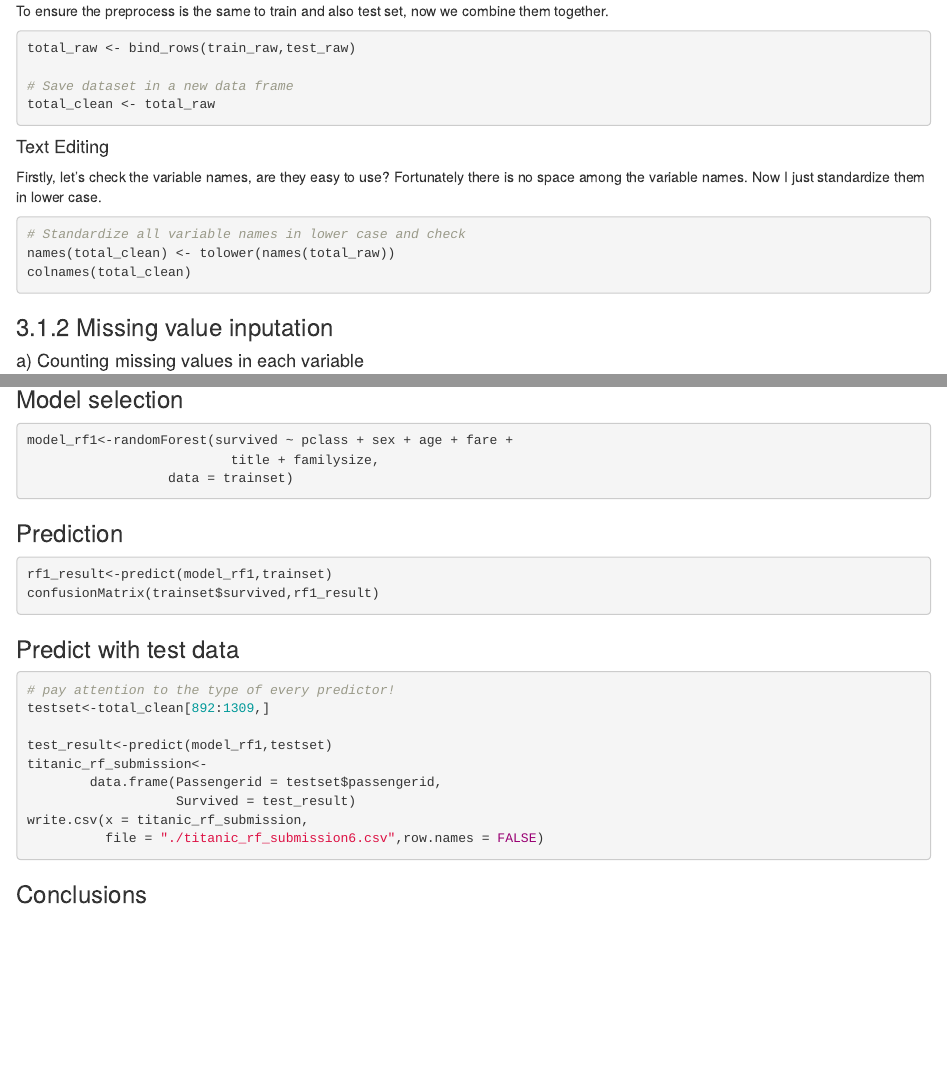
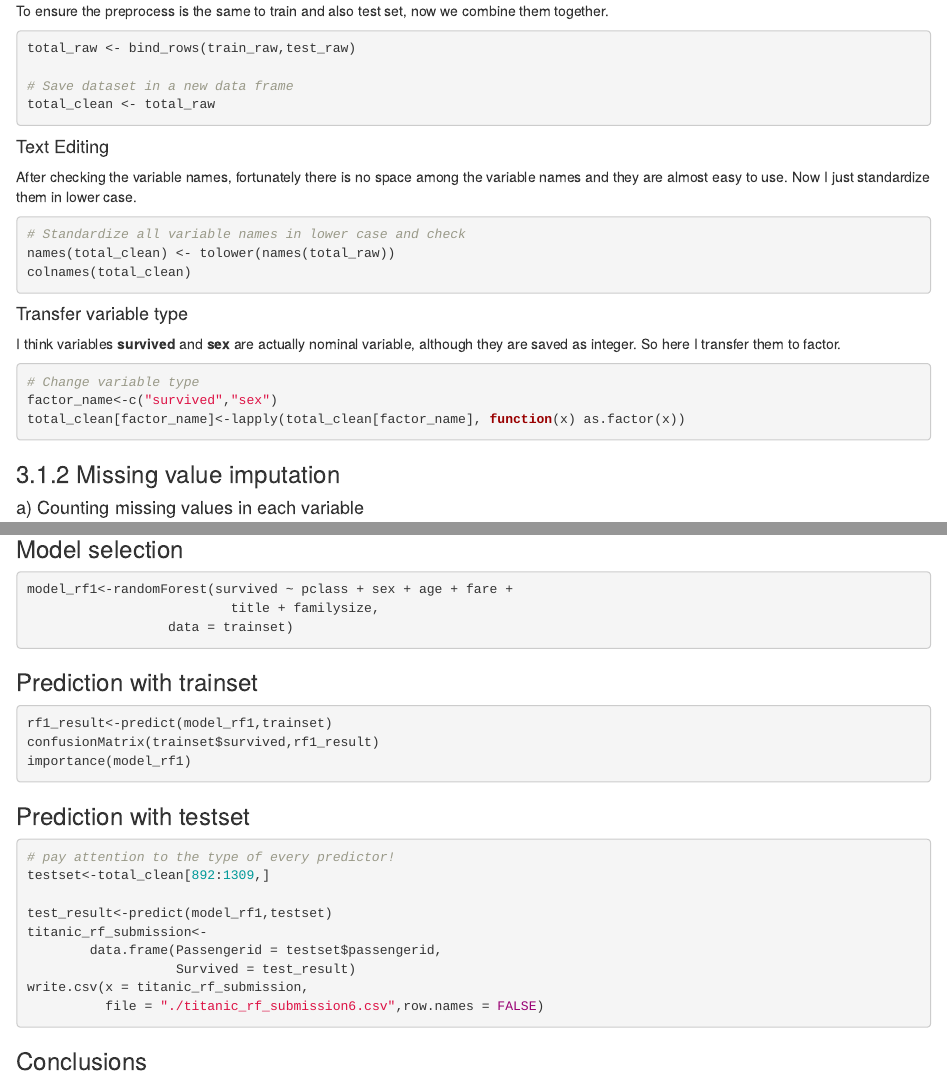
Before and after one commit to YutongLiu/Titanic-Survival-Analysis, an R Markdown document (Analysis-Report.rmd): the page in a window 1100 px wide, from 2260 px down, and a second part further down, joined at a grey line. Rendered offline with R 4.5, knitr and Pandoc, with nearby package versions; the code chunks are not run, so their results and figures are left out.

Commit message:
v1.3
Update the report, I'm too sleepy now... I'll continue tmr night.

````diff
--- a/Analysis-Report.rmd
+++ b/Analysis-Report.rmd
@@ -126,14 +126,22 @@ total_clean <- total_raw
 ```
 
 #### Text Editing
-Firstly, let's check the variable names, are they easy to use? Fortunately there is no space among the variable names. Now I just standardize them in lower case.
+After checking the variable names, fortunately there is no space among the variable names and they are almost easy to use. Now I just standardize them in lower case.
 ```{r text_edit,results = 'hide'}
 # Standardize all variable names in lower case and check
 names(total_clean) <- tolower(names(total_raw))
 colnames(total_clean)
 ```
+#### Transfer variable type
+I think variables **survived** and **sex** are actually nominal variable, although they are saved as integer.
+So here I transfer them to factor.
+```{r transfer_variable_type}
+# Change variable type
+factor_name<-c("survived","sex")
+total_clean[factor_name]<-lapply(total_clean[factor_name], function(x) as.factor(x))
+```
 
-### 3.1.2 Missing value inputation
+### 3.1.2 Missing value imputation
 #### a) Counting missing values in each variable
 ```{r counting_missing_values,results = 'hide'}
 na_count<-summary(apply(total_clean,2,is.na))
@@ -288,14 +294,15 @@ model_rf1<-randomForest(survived ~ pclass + sex + age + fare +
                   data = trainset)
 ```
 
-### Prediction
+### Prediction with trainset
 ```{r prediction}
 rf1_result<-predict(model_rf1,trainset)
 confusionMatrix(trainset$survived,rf1_result)
+importance(model_rf1)
 ```
 
 
-### Predict with test data
+### Prediction with testset
 ```{r predict_test_data}
 # pay attention to the type of every predictor!
 testset<-total_clean[892:1309,]
````
Also changed, not shown: Analysis-Report.rmd (2 more changed lines).
